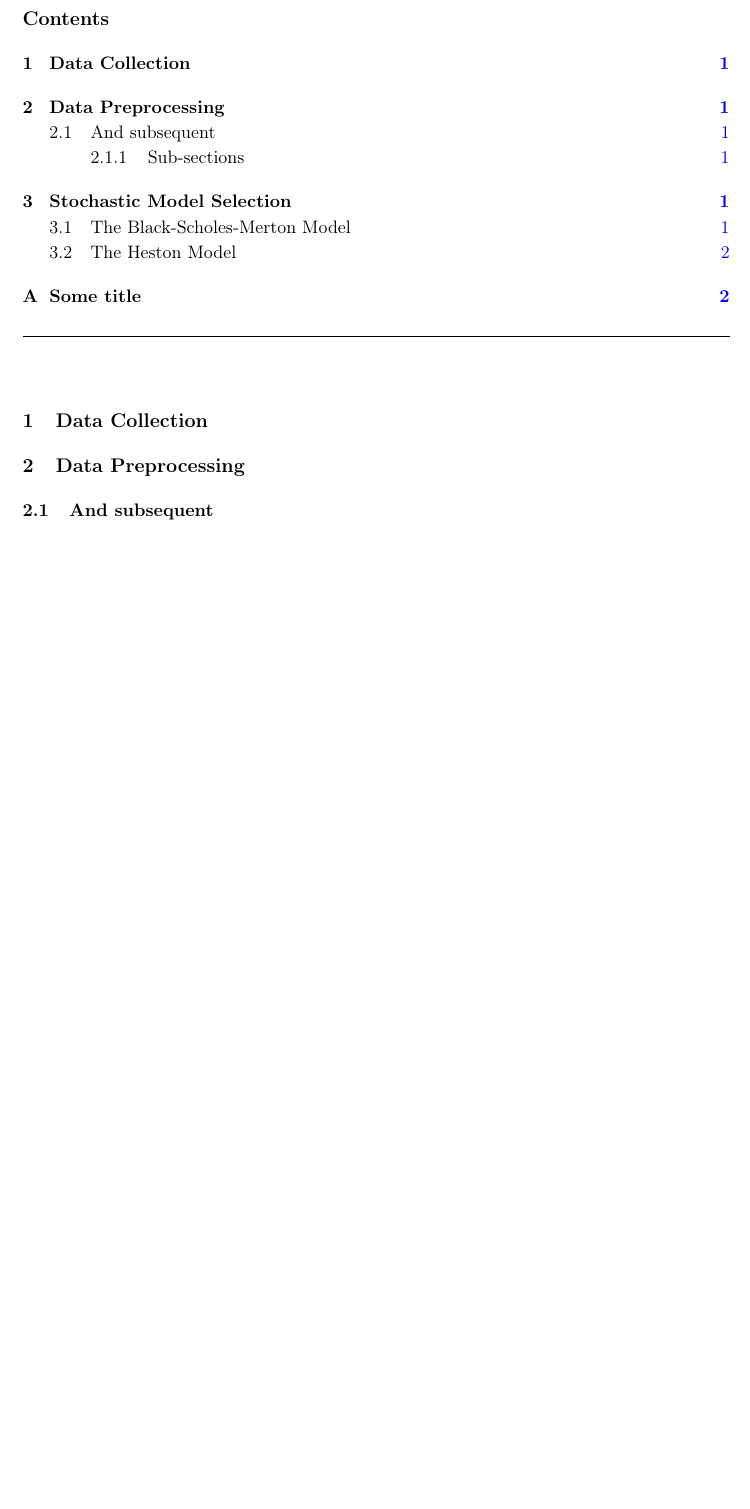
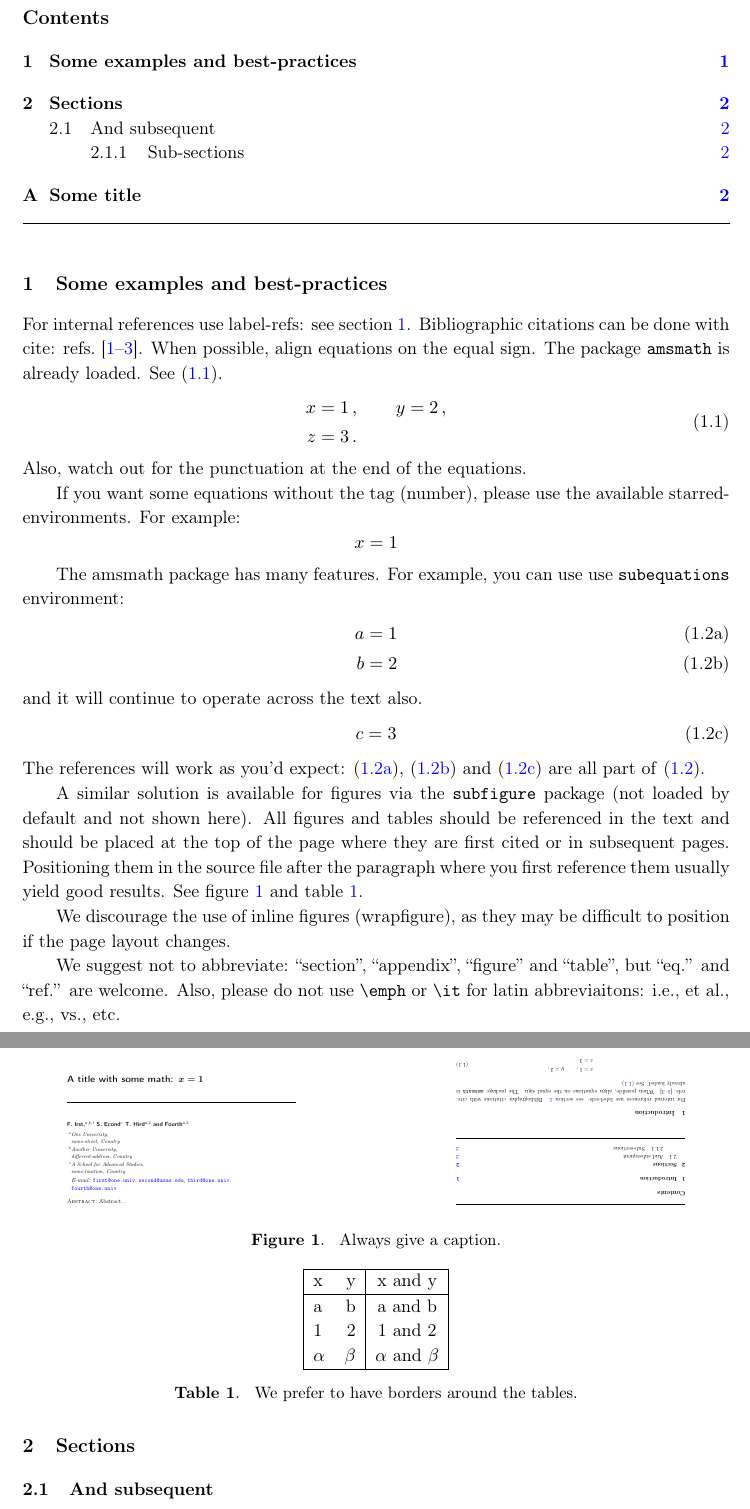
Before and after one commit to egolias1/Option-Pricing-Risk-Analysis-Stochastic-Models, a LaTeX problem sheet (docs/jhepexample.tex, which reads docs/jheppub.sty): part of page 2 of 3 before the commit and two parts of pages 2 and 3 of 3 after it, the two joined at a grey line, cut so that both start at the same text, the shorter picture padded with empty space. Compiled offline with pdfLaTeX.

Commit message:
Recreating report document in LaTeX due to compilation errors

```diff
--- a/docs/Option-Pricing-Risk-Analysis-Stochastic-Models.tex
+++ b/docs/jhepexample.tex
@@ -1,5 +1,5 @@
 \documentclass[a4paper,11pt]{article}
-%\pdfoutput=1 % if your are submitting a pdflatex (i.e. if you have
+\pdfoutput=1 % if your are submitting a pdflatex (i.e. if you have
              % images in pdf, png or jpg format)
 
 \usepackage{jheppub} % for details on the use of the package, please
@@ -9,7 +9,7 @@
 
 
 
-\title{\boldmath Option Pricing and Risk Analysis using Stochastic Models}
+\title{\boldmath A title with some math: $x=1$}
 
 
 %% %simple case: 2 authors, same institution
@@ -59,16 +59,93 @@ model implementation, and advanced quantitative techniques.}
 \maketitle
 \flushbottom
 
-%%%%%%%%%%%%%%%%%%%%%%%%%%%%%%%%%%%%%%%%%%%%%%%%%%
-\section{Data Collection}
-%%%%%%%%%%%%%%%%%%%%%%%%%%%%%%%%%%%%%%%%%%%%%%%%%%
+\section{Some examples and best-practices}
 \label{sec:intro}
 
+For internal references use label-refs: see section~\ref{sec:intro}.
+Bibliographic citations can be done with cite: refs.~\cite{a,b,c}.
+When possible, align equations on the equal sign. The package
+\texttt{amsmath} is already loaded. See \eqref{eq:x}.
+\begin{equation}
+\label{eq:x}
+\begin{split}
+x &= 1 \,,
+\qquad
+y = 2 \,,
+\\
+z &= 3 \,.
+\end{split}
+\end{equation}
+Also, watch out for the punctuation at the end of the equations.
 
-%%%%%%%%%%%%%%%%%%%%%%%%%%%%%%%%%%%%%%%%%%%%%%%%%%
-\section{Data Preprocessing}
-%%%%%%%%%%%%%%%%%%%%%%%%%%%%%%%%%%%%%%%%%%%%%%%%%%
 
+If you want some equations without the tag (number), please use the available
+starred-environments. For example:
+\begin{equation*}
+x = 1
+\end{equation*}
+
+The amsmath package has many features. For example, you can use use
+\texttt{subequations} environment:
+\begin{subequations}\label{eq:y}
+\begin{align}
+\label{eq:y:1}
+a & = 1
+\\
+\label{eq:y:2}
+b & = 2
+\end{align}
+and it will continue to operate across the text also.
+\begin{equation}
+\label{eq:y:3}
+c = 3
+\end{equation}
+\end{subequations}
+The references will work as you'd expect: \eqref{eq:y:1},
+\eqref{eq:y:2} and \eqref{eq:y:3} are all part of \eqref{eq:y}.
+
+A similar solution is available for figures via the \texttt{subfigure}
+package (not loaded by default and not shown here).
+All figures and tables should be referenced in the text and should be
+placed at the top of the page where they are first cited or in
+subsequent pages. Positioning them in the source file
+after the paragraph where you first reference them usually yield good
+results. See figure~\ref{fig:i} and table~\ref{tab:i}.
+
+\begin{figure}[tbp]
+\centering % \begin{center}/\end{center} takes some additional vertical space
+\includegraphics[width=.45\textwidth,trim=0 380 0 200,clip]{img1.pdf}
+\hfill
+\includegraphics[width=.45\textwidth,origin=c,angle=180]{img2.pdf}
+% "\includegraphics" is very powerful; the graphicx package is already loaded
+\caption{\label{fig:i} Always give a caption.}
+\end{figure}
+
+\begin{table}[tbp]
+\centering
+\begin{tabular}{|lr|c|}
+\hline
+x&y&x and y\\
+\hline
+a & b & a and b\\
+1 & 2 & 1 and 2\\
+$\alpha$ & $\beta$ & $\alpha$ and $\beta$\\
+\hline
+\end{tabular}
+\caption{\label{tab:i} We prefer to have borders around the tables.}
+\end{table}
+
+We discourage the use of inline figures (wrapfigure), as they may be
+difficult to position if the page layout changes.
+
+We suggest not to abbreviate: ``section'', ``appendix'', ``figure''
+and ``table'', but ``eq.'' and ``ref.'' are welcome. Also, please do
+not use \texttt{\textbackslash emph} or \texttt{\textbackslash it} for
+latin abbreviaitons: i.e., et al., e.g., vs., etc.
+
+
+
+\section{Sections}
 \subsection{And subsequent}
 \subsubsection{Sub-sections}
 \paragraph{Up to paragraphs.} We find that having more levels usually
--- a/docs/jheppub.sty
+++ b/docs/jheppub.sty
@@ -42,7 +42,7 @@
   ,filecolor=blue
   ,linkcolor=blue
   ,menucolor=blue
-  %,pagecolor=blue
+  ,pagecolor=blue
   ,linktocpage=true
   ,pdfproducer=medialab
   ,pdfa=true
```
Also changed, not shown: docs/Option-Pricing-Risk-Analysis-Stochastic-Models.pdf (deleted), docs/jhepexample.pdf (added), docs/jhepexample.tex (46 more changed lines), 13 other files.
